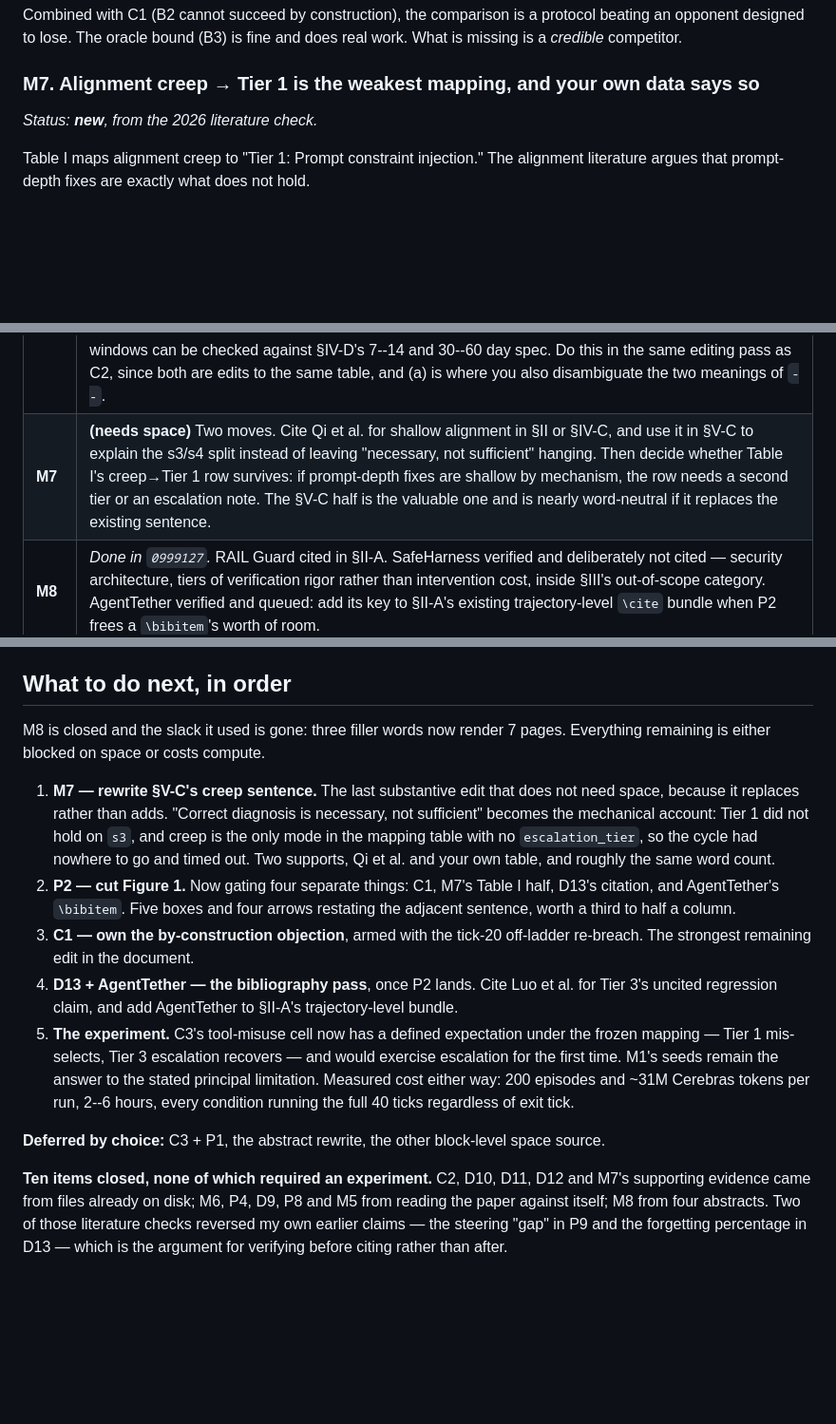
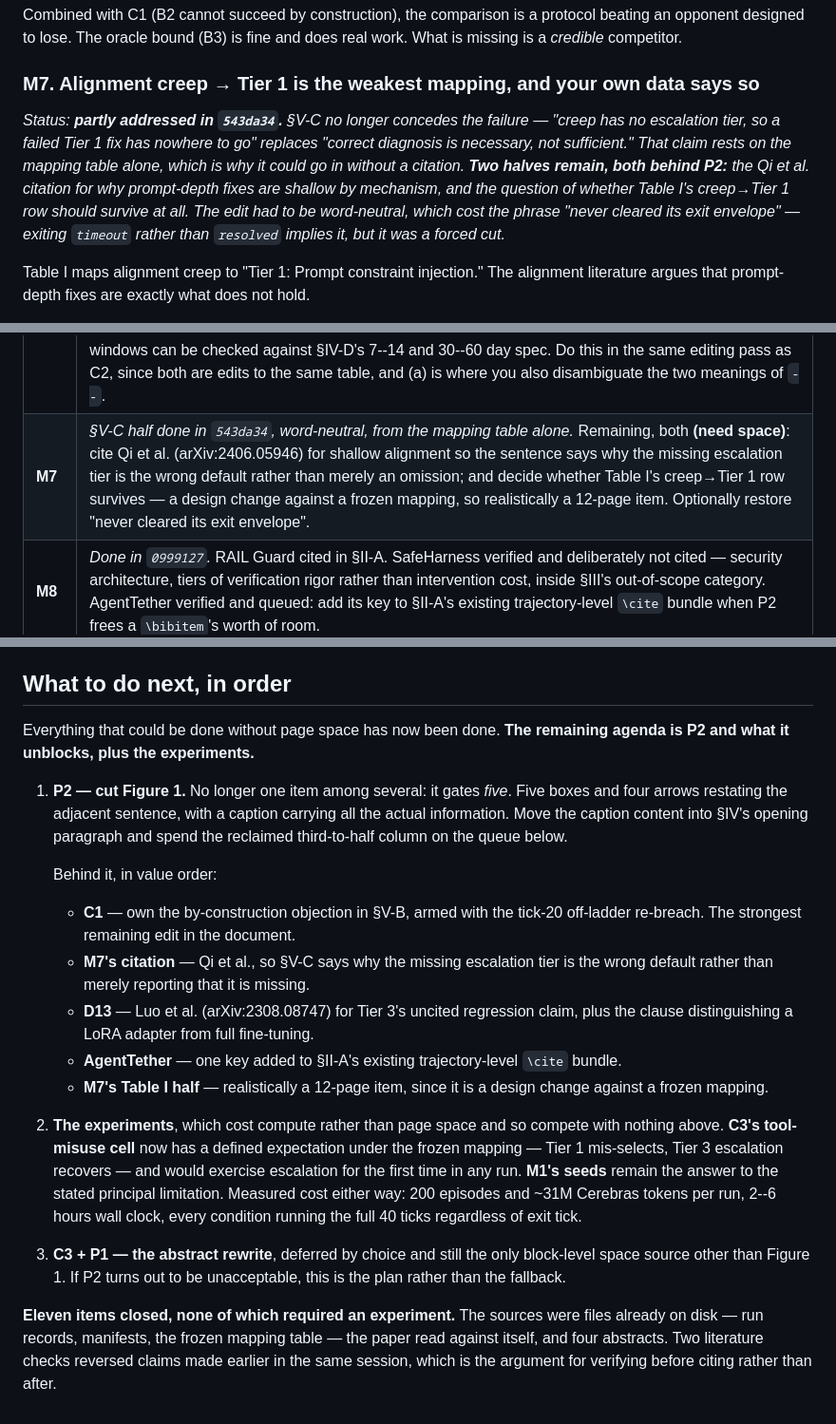
Before and after one commit to jfharney77/research_papers, a Markdown page: papers/apip/CRITIQUE_2026-09-13.md, 3 parts joined by grey strips. Shown at 95% size. GitHub-like rendering; blank space fills up the shorter version.

Commit message:
APIP critique: record M7's V-C half, and that P2 now gates everything
M7 partly addressed in 543da34. Sec. V-C now explains the creep timeout from the
mapping table -- creep is the only mode with no escalation_tier, and
escalated_from is null in both creep records -- rather than conceding it as
"correct diagnosis is necessary, not sufficient". That rests on the paper's own
artifacts, which is why it went in without a citation.

Two halves remain, both behind P2: the Qi et al. citation for why prompt-depth
fixes are shallow by mechanism, and whether Table I's creep->Tier 1 row survives
at all, which is a design change against a frozen mapping and realistically a
12-page item. Also recorded that the edit had to be word-neutral and that this
cost the phrase "never cleared its exit envelope".

The plan is rewritten around a single fact: everything achievable without page
space is done, so P2 is no longer one item among several. It gates five -- C1,
M7's citation, D13, AgentTether, and M7's Table I half -- and the only work that
does not queue behind it is the experiments, which cost compute instead.

Co-Authored-By: Claude Opus 5 (1M context) <noreply@anthropic.com>
Claude-Session: https://claude.ai/code/session_01AEXx7cNyBL3b3PF9g8Bh3Q

```diff
--- a/papers/apip/CRITIQUE_2026-09-13.md
+++ b/papers/apip/CRITIQUE_2026-09-13.md
@@ -309,7 +310,14 @@ an opponent designed to lose. The oracle bound (B3) is fine and does real work.
 missing is a *credible* competitor.
 
 ### M7. Alignment creep → Tier 1 is the weakest mapping, and your own data says so
-*Status: **new**, from the 2026 literature check.*
+*Status: **partly addressed in `543da34`.** §V-C no longer concedes the failure — "creep has no
+escalation tier, so a failed Tier 1 fix has nowhere to go" replaces "correct diagnosis is
+necessary, not sufficient." That claim rests on the mapping table alone, which is why it could
+go in without a citation. **Two halves remain, both behind P2:** the Qi et al. citation for
+why prompt-depth fixes are shallow by mechanism, and the question of whether Table I's
+creep→Tier 1 row should survive at all. The edit had to be word-neutral, which cost the phrase
+"never cleared its exit envelope" — exiting `timeout` rather than `resolved` implies it, but it
+was a forced cut.*
 
 Table I maps alignment creep to "Tier 1: Prompt constraint injection." The alignment
 literature argues that prompt-depth fixes are exactly what does not hold.
@@ -769,7 +777,7 @@ space)** behind P1 or P2, **(frees space)** a prerequisite.
 | **D11** | *Done in `4834ad0`.* Hedged §V-E: say the contract and mapping table are content-hashed and the model is pinned by provider and name, since hosted endpoints expose no digest. Separately, and more usefully, capture whatever version metadata the API returns into the manifest from the next run onward. |
 | **D9** | *Done in `1c82c15`.* Changed "identical to doing nothing" back to "indistinguishable from taking no action," and consider adding the four-interventions contrast explicitly — B1 acted zero times, B2 four, and they finished in the same place. That is the sharper sentence anyway. One-word minimum, and it is free. |
 | **D10** | *Done in `0a0682b` + `4834ad0`.* Columns defined, dash disambiguated, and a tick is now five task episodes. The tick-to-day relation was handled by separating the units rather than inventing a conversion. (a) Expand the column headers in Table II's caption and say TTR is exit minus detection, in ticks. (b) Define a tick once in §V-A in whatever unit it actually is. (c) State the tick-to-day relation so the evaluated windows can be checked against §IV-D's 7--14 and 30--60 day spec. Do this in the same editing pass as C2, since both are edits to the same table, and (a) is where you also disambiguate the two meanings of `--`. |
-| **M7** | **(needs space)** Two moves. Cite Qi et al. for shallow alignment in §II or §IV-C, and use it in §V-C to explain the s3/s4 split instead of leaving "necessary, not sufficient" hanging. Then decide whether Table I's creep→Tier 1 row survives: if prompt-depth fixes are shallow by mechanism, the row needs a second tier or an escalation note. The §V-C half is the valuable one and is nearly word-neutral if it replaces the existing sentence. |
+| **M7** | *§V-C half done in `543da34`, word-neutral, from the mapping table alone.* Remaining, both **(need space)**: cite Qi et al. (arXiv:2406.05946) for shallow alignment so the sentence says why the missing escalation tier is the wrong default rather than merely an omission; and decide whether Table I's creep→Tier 1 row survives — a design change against a frozen mapping, so realistically a 12-page item. Optionally restore "never cleared its exit envelope". |
 | **M8** | *Done in `0999127`.* RAIL Guard cited in §II-A. SafeHarness verified and deliberately not cited — security architecture, tiers of verification rigor rather than intervention cost, inside §III's out-of-scope category. AgentTether verified and queued: add its key to §II-A's existing trajectory-level `\cite` bundle when P2 frees a `\bibitem`'s worth of room. |
 | **D12** | *Done in `9d9f95e`.* Decided in favour of Table I and the frozen mapping, by deletion. The literature and common sense favour §IV-C: schema defects are context-layer. If Tier 2 wins, Table I's row changes and the mapping table needs a documented v2 plus a re-run of anything that cites the old hash. If Tier 1/3 wins, delete the tool-misuse clause from §IV-C's Tier 2 sentence — a four-word cut, and the cheapest resolution. Either way, settle it before the C3 experiment. |
 | **D13** | **(fits)** Cite Luo et al. (arXiv:2308.08747) for the Tier 3 regression claim, and do not cite the 15--32% figure circulating in vendor posts. Add a clause distinguishing a LoRA adapter from full fine-tuning or replacement. |
@@ -816,31 +824,37 @@ space)** behind P1 or P2, **(frees space)** a prerequisite.
 
 ## What to do next, in order
 
-M8 is closed and the slack it used is gone: three filler words now render 7 pages. Everything
-remaining is either blocked on space or costs compute.
+Everything that could be done without page space has now been done. **The remaining agenda is
+P2 and what it unblocks, plus the experiments.**
 
-1. **M7 — rewrite §V-C's creep sentence.** The last substantive edit that does not need space,
-   because it replaces rather than adds. "Correct diagnosis is necessary, not sufficient"
-   becomes the mechanical account: Tier 1 did not hold on `s3`, and creep is the only mode in
-   the mapping table with no `escalation_tier`, so the cycle had nowhere to go and timed out.
-   Two supports, Qi et al. and your own table, and roughly the same word count.
-2. **P2 — cut Figure 1.** Now gating four separate things: C1, M7's Table I half, D13's
-   citation, and AgentTether's `\bibitem`. Five boxes and four arrows restating the adjacent
-   sentence, worth a third to half a column.
-3. **C1 — own the by-construction objection**, armed with the tick-20 off-ladder re-breach.
-   The strongest remaining edit in the document.
-4. **D13 + AgentTether — the bibliography pass**, once P2 lands. Cite Luo et al. for Tier 3's
-   uncited regression claim, and add AgentTether to §II-A's trajectory-level bundle.
-5. **The experiment.** C3's tool-misuse cell now has a defined expectation under the frozen
-   mapping — Tier 1 mis-selects, Tier 3 escalation recovers — and would exercise escalation for
-   the first time. M1's seeds remain the answer to the stated principal limitation. Measured
-   cost either way: 200 episodes and ~31M Cerebras tokens per run, 2--6 hours, every condition
-   running the full 40 ticks regardless of exit tick.
+1. **P2 — cut Figure 1.** No longer one item among several: it gates *five*. Five boxes and
+   four arrows restating the adjacent sentence, with a caption carrying all the actual
+   information. Move the caption content into §IV's opening paragraph and spend the reclaimed
+   third-to-half column on the queue below.
 
-**Deferred by choice:** C3 + P1, the abstract rewrite, the other block-level space source.
+   Behind it, in value order:
+   - **C1** — own the by-construction objection in §V-B, armed with the tick-20 off-ladder
+     re-breach. The strongest remaining edit in the document.
+   - **M7's citation** — Qi et al., so §V-C says why the missing escalation tier is the wrong
+     default rather than merely reporting that it is missing.
+   - **D13** — Luo et al. (arXiv:2308.08747) for Tier 3's uncited regression claim, plus the
+     clause distinguishing a LoRA adapter from full fine-tuning.
+   - **AgentTether** — one key added to §II-A's existing trajectory-level `\cite` bundle.
+   - **M7's Table I half** — realistically a 12-page item, since it is a design change against
+     a frozen mapping.
 
-**Ten items closed, none of which required an experiment.** C2, D10, D11, D12 and M7's
-supporting evidence came from files already on disk; M6, P4, D9, P8 and M5 from reading the
-paper against itself; M8 from four abstracts. Two of those literature checks reversed my own
-earlier claims — the steering "gap" in P9 and the forgetting percentage in D13 — which is the
-argument for verifying before citing rather than after.
+2. **The experiments**, which cost compute rather than page space and so compete with nothing
+   above. **C3's tool-misuse cell** now has a defined expectation under the frozen mapping —
+   Tier 1 mis-selects, Tier 3 escalation recovers — and would exercise escalation for the first
+   time in any run. **M1's seeds** remain the answer to the stated principal limitation.
+   Measured cost either way: 200 episodes and ~31M Cerebras tokens per run, 2--6 hours wall
+   clock, every condition running the full 40 ticks regardless of exit tick.
+
+3. **C3 + P1 — the abstract rewrite**, deferred by choice and still the only block-level space
+   source other than Figure 1. If P2 turns out to be unacceptable, this is the plan rather than
+   the fallback.
+
+**Eleven items closed, none of which required an experiment.** The sources were files already
+on disk — run records, manifests, the frozen mapping table — the paper read against itself, and
+four abstracts. Two literature checks reversed claims made earlier in the same session, which
+is the argument for verifying before citing rather than after.
```
Also changed, not shown: other parts of papers/apip/CRITIQUE_2026-09-13.md (+1 -0 lines).
